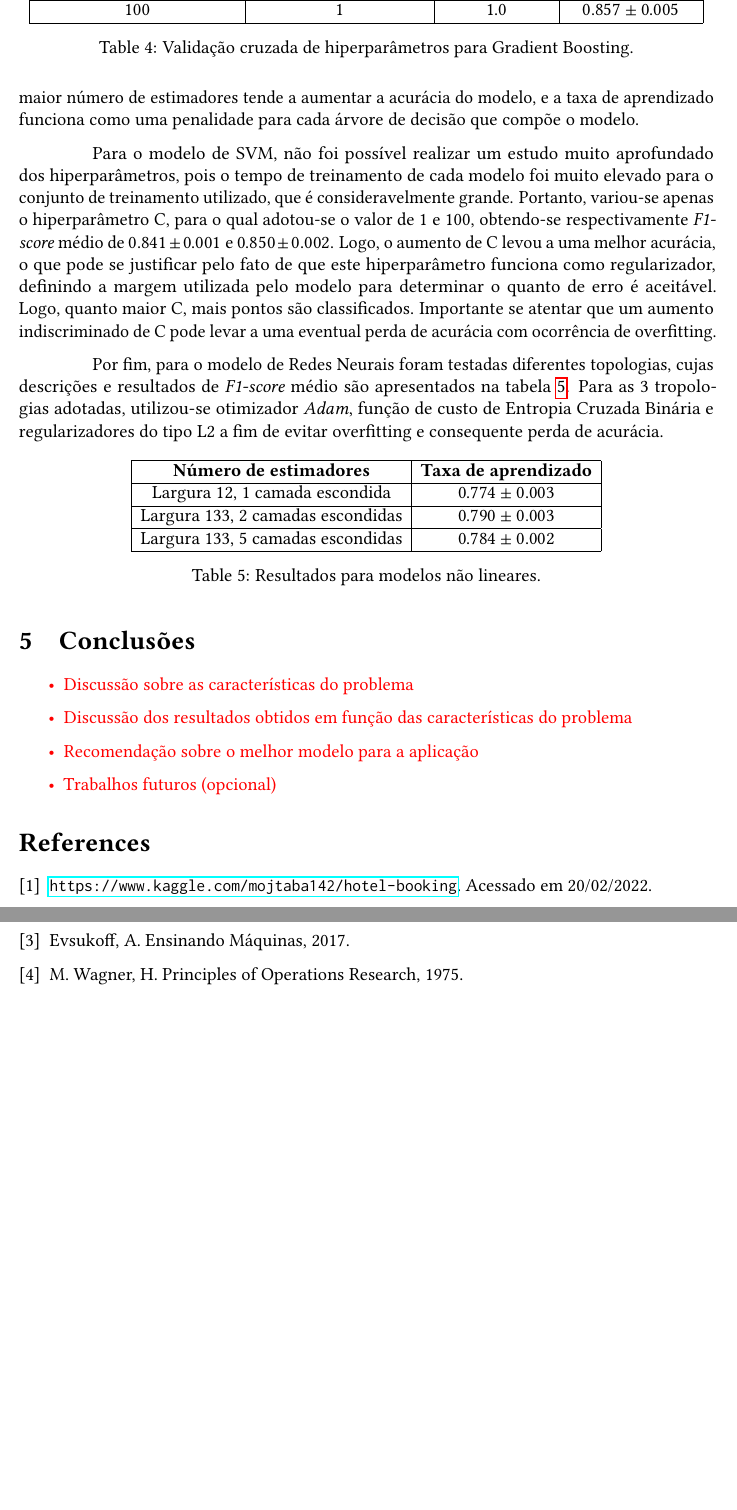
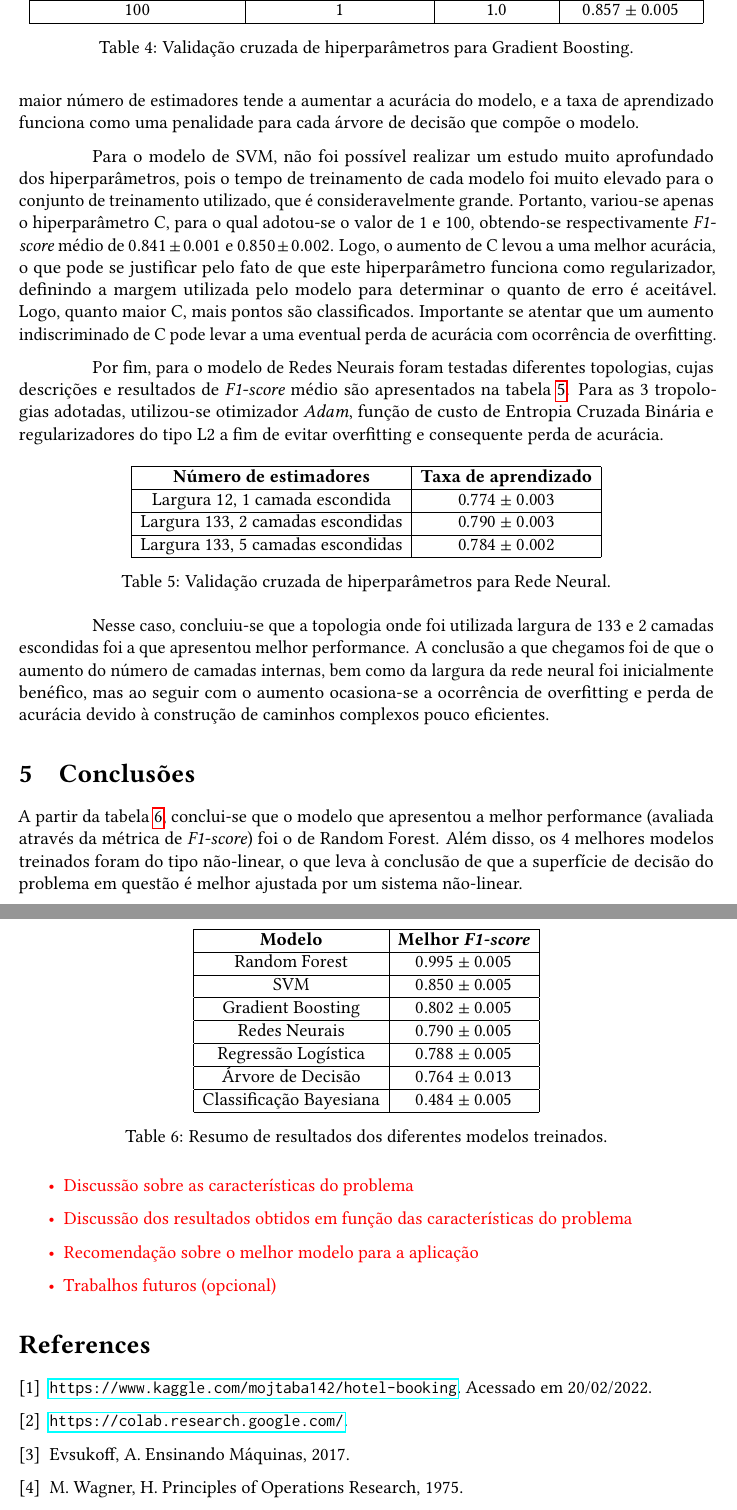
Before and after one commit to ofgabriel/computational-intelligence, a LaTeX problem sheet (relatorio/relatorio.tex): two parts of pages 10 and 11 of 11, joined at a grey line, cut so that both start at the same text, the shorter picture padded with empty space. Compiled offline with pdfLaTeX.

Commit message:
Conclusão.

```diff
--- a/relatorio/relatorio.tex
+++ b/relatorio/relatorio.tex
@@ -528,7 +528,7 @@ overfitting e consequente perda de acurácia.
 
 \begin{table}[h!]
     \centering
-    \begin{tabular}{|c|c|c|c|}
+    \begin{tabular}{|c|c|}
         \hline
         \textbf{Número de estimadores} & \textbf{Taxa de aprendizado} \\
         \hline
@@ -539,11 +539,46 @@ overfitting e consequente perda de acurácia.
         Largura 133, 5 camadas escondidas & $0.784 \pm 0.002$ \\
         \hline
     \end{tabular}
-    \caption{Resultados para modelos não lineares.}
+    \caption{Validação cruzada de hiperparâmetros para Rede Neural.}
     \label{nn_topology}
 \end{table}
 
+Nesse caso, concluiu-se que a topologia onde foi utilizada largura de 133 e 2 camadas escondidas foi a que apresentou
+melhor performance. A conclusão a que chegamos foi de que o aumento do número de camadas internas, bem como da largura
+da rede neural foi inicialmente benéfico, mas ao seguir com o aumento ocasiona-se a ocorrência de overfitting e perda
+de acurácia devido à construção de caminhos complexos pouco eficientes.
+
 \section{Conclusões}
+
+\begin{table}[h!]
+    \centering
+    \begin{tabular}{|c|c|}
+        \hline
+        \textbf{Modelo} & \textbf{Melhor \textit{F1-score}} \\
+        \hline
+        Random Forest & $0.995 \pm 0.005$ \\
+        \hline
+        SVM & $0.850 \pm 0.005$ \\
+        \hline
+        Gradient Boosting & $0.802 \pm 0.005$ \\
+        \hline
+        Redes Neurais & $0.790 \pm 0.005$ \\
+        \hline
+        Regressão Logística & $0.788 \pm 0.005$ \\
+        \hline
+        Árvore de Decisão & $0.764 \pm 0.013$ \\
+        \hline
+        Classificação Bayesiana & $0.484 \pm 0.005$ \\
+        \hline
+    \end{tabular}
+    \caption{Resumo de resultados dos diferentes modelos treinados.}
+    \label{compiled_results}
+\end{table}
+
+A partir da tabela \ref{compiled_results}, conclui-se que o modelo que apresentou a melhor performance (avaliada através
+da métrica de \textit{F1-score}) foi o de Random Forest. Além disso, os 4 melhores modelos treinados foram do tipo
+não-linear, o que leva à conclusão de que a superfície de decisão do problema em questão é melhor ajustada por um
+sistema não-linear.
 
 \begin{itemize}
     \color{red}
```
Also changed, not shown: relatorio/relatorio.pdf, relatorio/relatorio.tex (8 more changed lines).
